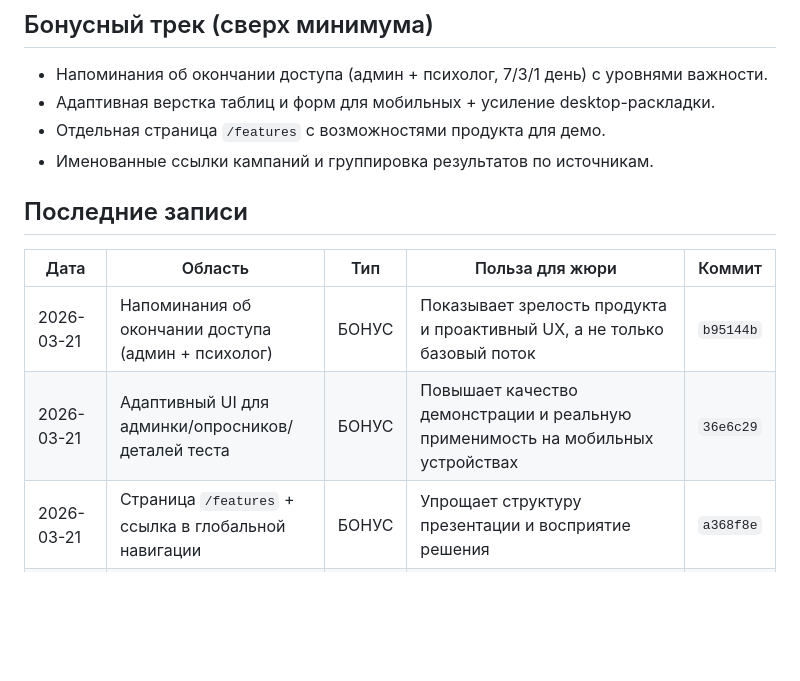
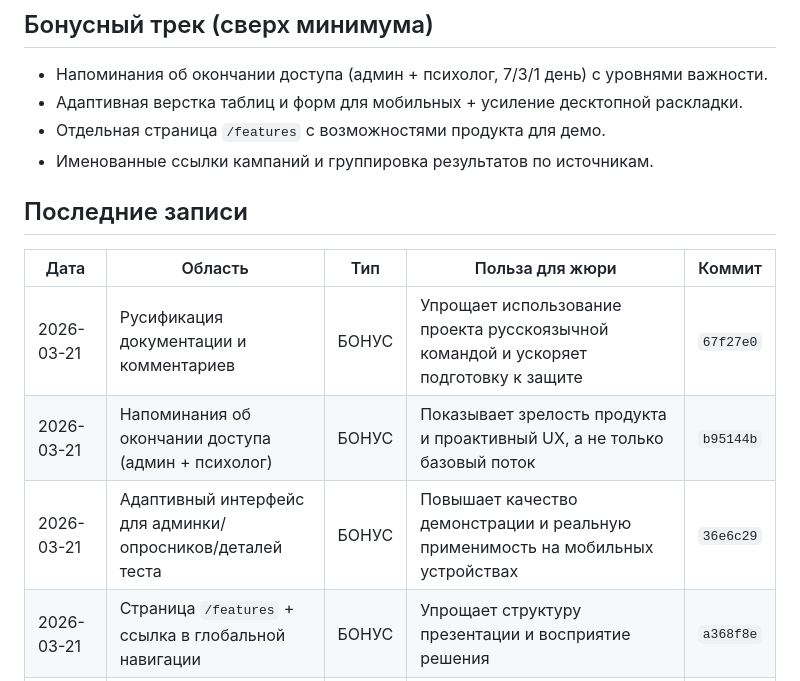
Before and after one commit to kleget/titanit-profdnk-mvp, a Markdown page: docs/PROGRESS.md, the part around the change. Drawn GitHub-style; blank space fills up the shorter version.

Commit message:
docs: зафиксировать русификацию в журнале прогресса

```diff
--- a/docs/PROGRESS.md
+++ b/docs/PROGRESS.md
@@ -20,15 +20,16 @@
 
 ## Бонусный трек (сверх минимума)
 - Напоминания об окончании доступа (админ + психолог, 7/3/1 день) с уровнями важности.
-- Адаптивная верстка таблиц и форм для мобильных + усиление desktop-раскладки.
+- Адаптивная верстка таблиц и форм для мобильных + усиление десктопной раскладки.
 - Отдельная страница `/features` с возможностями продукта для демо.
 - Именованные ссылки кампаний и группировка результатов по источникам.
 
 ## Последние записи
 | Дата | Область | Тип | Польза для жюри | Коммит |
 |---|---|---|---|---|
+| 2026-03-21 | Русификация документации и комментариев | БОНУС | Упрощает использование проекта русскоязычной командой и ускоряет подготовку к защите | `67f27e0` |
 | 2026-03-21 | Напоминания об окончании доступа (админ + психолог) | БОНУС | Показывает зрелость продукта и проактивный UX, а не только базовый поток | `b95144b` |
-| 2026-03-21 | Адаптивный UI для админки/опросников/деталей теста | БОНУС | Повышает качество демонстрации и реальную применимость на мобильных устройствах | `36e6c29` |
+| 2026-03-21 | Адаптивный интерфейс для админки/опросников/деталей теста | БОНУС | Повышает качество демонстрации и реальную применимость на мобильных устройствах | `36e6c29` |
 | 2026-03-21 | Страница `/features` + ссылка в глобальной навигации | БОНУС | Упрощает структуру презентации и восприятие решения | `a368f8e` |
 | 2026-03-21 | UI именованных ссылок + группировка статистики + документация | P0 | Закрывает уточнение организаторов и усиливает аналитику кампаний | `21d5cca` |
 | 2026-03-21 | Бэкенд именованных ссылок + резолвер токенов | P0 | Добавляет мультиссылочную раздачу тестов и учет источника прохождения | `9c76e9b` |
```
